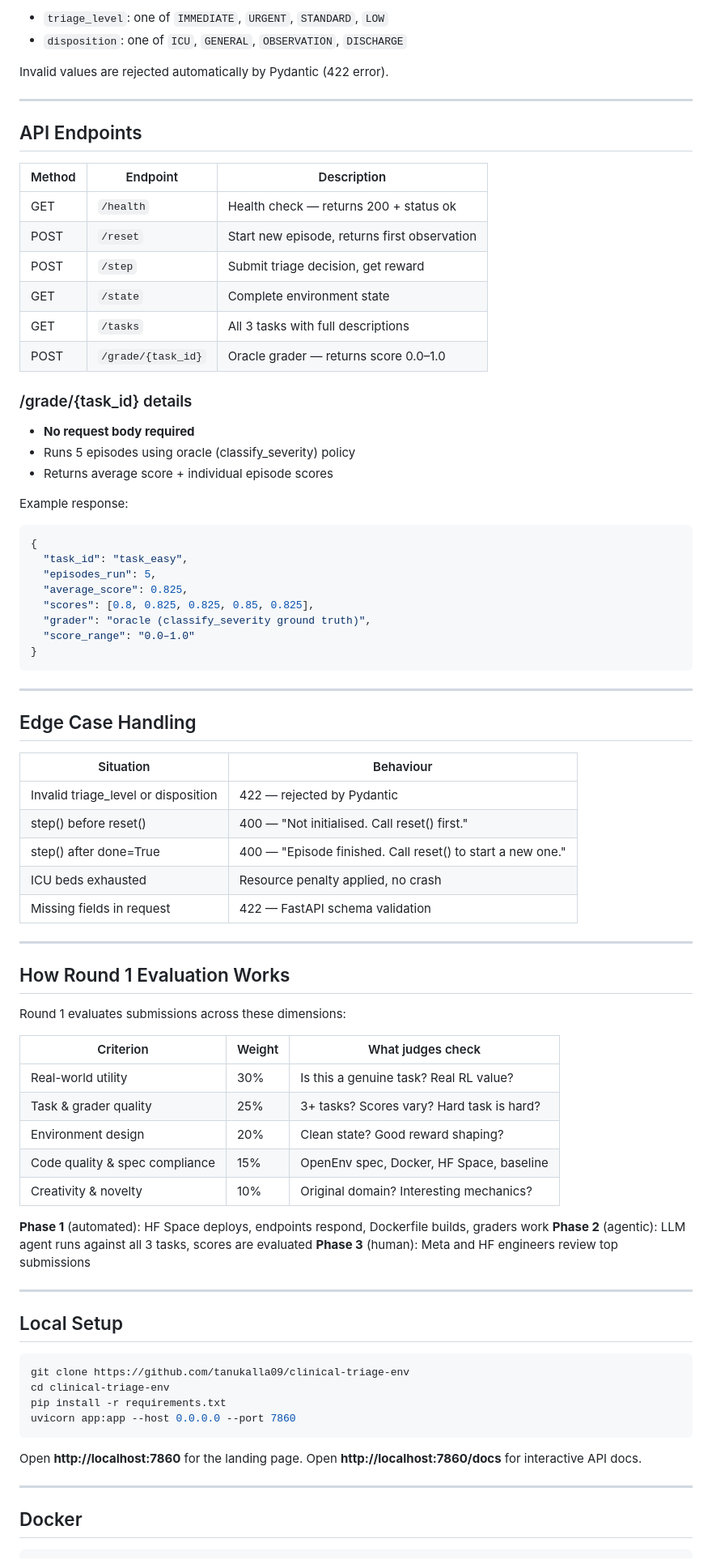
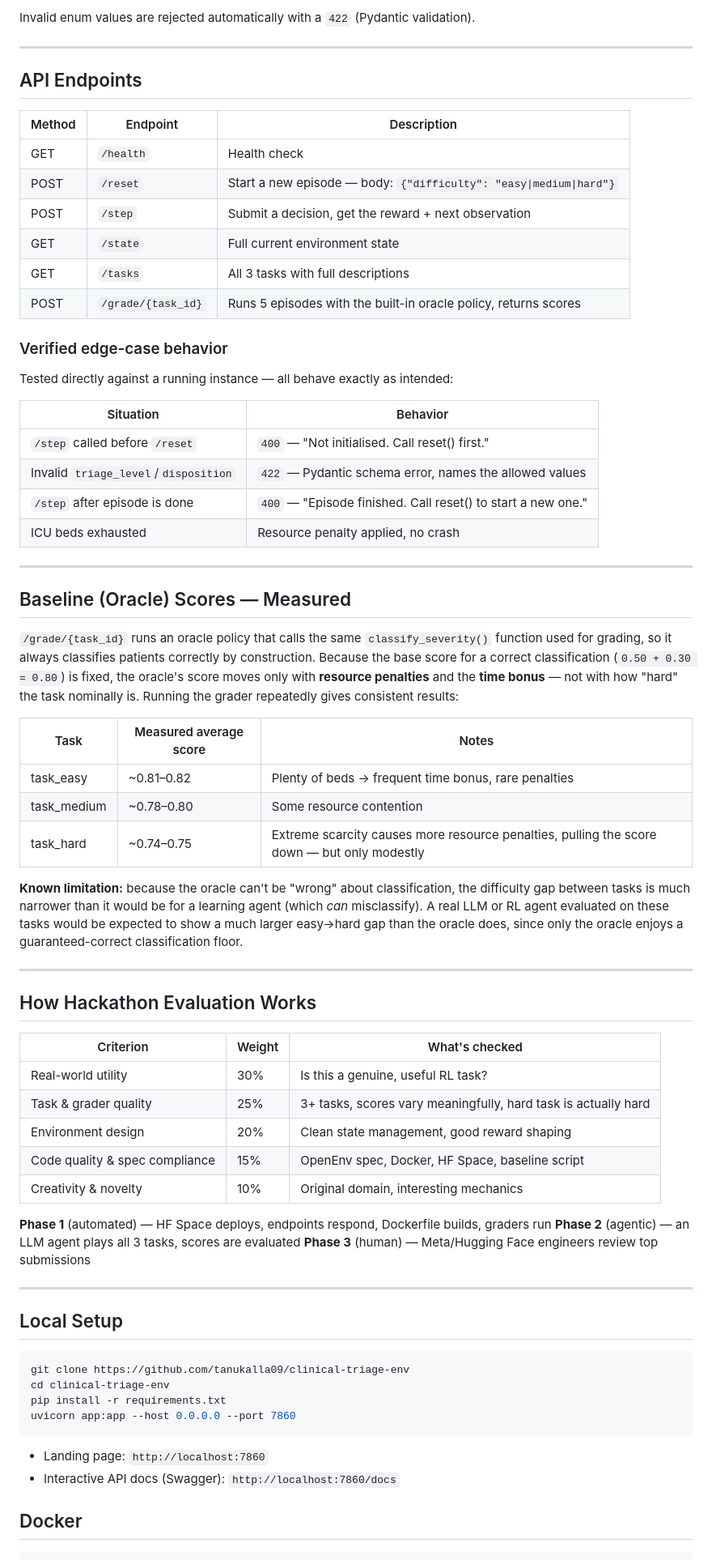
Before and after one commit to tanukalla09/clinical-triage-env, a Markdown page: README.md, the part around one of its changes. Shown at 81% size. Rendered like a GitHub page.

````diff
--- a/README.md
+++ b/README.md
@@ -173,9 +144,5 @@ The agent submits two fields per step:
 ```
-
-- `triage_level`: one of `IMMEDIATE`, `URGENT`, `STANDARD`, `LOW`
-- `disposition`: one of `ICU`, `GENERAL`, `OBSERVATION`, `DISCHARGE`
-
-Invalid values are rejected automatically by Pydantic (422 error).
+Invalid enum values are rejected automatically with a `422` (Pydantic validation).
 
 ---
 
@@ -183,60 +150,53 @@ Invalid values are rejected automatically by Pydantic (422 error).
 
 | Method | Endpoint | Description |
 |---|---|---|
-| GET | `/health` | Health check — returns 200 + status ok |
-| POST | `/reset` | Start new episode, returns first observation |
-| POST | `/step` | Submit triage decision, get reward |
-| GET | `/state` | Complete environment state |
+| GET | `/health` | Health check |
+| POST | `/reset` | Start a new episode — body: `{"difficulty": "easy\|medium\|hard"}` |
+| POST | `/step` | Submit a decision, get the reward + next observation |
+| GET | `/state` | Full current environment state |
 | GET | `/tasks` | All 3 tasks with full descriptions |
-| POST | `/grade/{task_id}` | Oracle grader — returns score 0.0–1.0 |
+| POST | `/grade/{task_id}` | Runs 5 episodes with the built-in oracle policy, returns scores |
 
-### /grade/{task_id} details
+### Verified edge-case behavior
 
-- **No request body required**
-- Runs 5 episodes using oracle (classify_severity) policy
-- Returns average score + individual episode scores
+Tested directly against a running instance — all behave exactly as intended:
 
-Example response:
-```json
-{
-  "task_id": "task_easy",
-  "episodes_run": 5,
-  "average_score": 0.825,
-  "scores": [0.8, 0.825, 0.825, 0.85, 0.825],
-  "grader": "oracle (classify_severity ground truth)",
-  "score_range": "0.0–1.0"
-}
-```
+| Situation | Behavior |
+|---|---|
+| `/step` called before `/reset` | `400` — "Not initialised. Call reset() first." |
+| Invalid `triage_level`/`disposition` | `422` — Pydantic schema error, names the allowed values |
+| `/step` after episode is done | `400` — "Episode finished. Call reset() to start a new one." |
+| ICU beds exhausted | Resource penalty applied, no crash |
 
 ---
 
-## Edge Case Handling
+## Baseline (Oracle) Scores — Measured
 
-| Situation | Behaviour |
-|---|---|
-| Invalid triage_level or disposition | 422 — rejected by Pydantic |
-| step() before reset() | 400 — "Not initialised. Call reset() first." |
-| step() after done=True | 400 — "Episode finished. Call reset() to start a new one." |
-| ICU beds exhausted | Resource penalty applied, no crash |
-| Missing fields in request | 422 — FastAPI schema validation |
+`/grade/{task_id}` runs an oracle policy that calls the same `classify_severity()` function used for grading, so it always classifies patients correctly by construction. Because the base score for a correct classification (`0.50 + 0.30 = 0.80`) is fixed, the oracle's score moves only with **resource penalties** and the **time bonus** — not with how "hard" the task nominally is. Running the grader repeatedly gives consistent results:
+
+| Task | Measured average score | Notes |
+|---|---|---|
+| task_easy | ~0.81–0.82 | Plenty of beds → frequent time bonus, rare penalties |
+| task_medium | ~0.78–0.80 | Some resource contention |
+| task_hard | ~0.74–0.75 | Extreme scarcity causes more resource penalties, pulling the score down — but only modestly |
+
+**Known limitation:** because the oracle can't be "wrong" about classification, the difficulty gap between tasks is much narrower than it would be for a learning agent (which *can* misclassify). A real LLM or RL agent evaluated on these tasks would be expected to show a much larger easy→hard gap than the oracle does, since only the oracle enjoys a guaranteed-correct classification floor.
 
 ---
 
-## How Round 1 Evaluation Works
+## How Hackathon Evaluation Works
 
-Round 1 evaluates submissions across these dimensions:
+| Criterion | Weight | What's checked |
+|---|---|---|
+| Real-world utility | 30% | Is this a genuine, useful RL task? |
+| Task & grader quality | 25% | 3+ tasks, scores vary meaningfully, hard task is actually hard |
+| Environment design | 20% | Clean state management, good reward shaping |
+| Code quality & spec compliance | 15% | OpenEnv spec, Docker, HF Space, baseline script |
+| Creativity & novelty | 10% | Original domain, interesting mechanics |
 
-| Criterion | Weight | What judges check |
-|---|---|---|
-| Real-world utility | 30% | Is this a genuine task? Real RL value? |
-| Task & grader quality | 25% | 3+ tasks? Scores vary? Hard task is hard? |
-| Environment design | 20% | Clean state? Good reward shaping? |
-| Code quality & spec compliance | 15% | OpenEnv spec, Docker, HF Space, baseline |
-| Creativity & novelty | 10% | Original domain? Interesting mechanics? |
-
-**Phase 1** (automated): HF Space deploys, endpoints respond, Dockerfile builds, graders work
-**Phase 2** (agentic): LLM agent runs against all 3 tasks, scores are evaluated
-**Phase 3** (human): Meta and HF engineers review top submissions
+**Phase 1** (automated) — HF Space deploys, endpoints respond, Dockerfile builds, graders run
+**Phase 2** (agentic) — an LLM agent plays all 3 tasks, scores are evaluated
+**Phase 3** (human) — Meta/Hugging Face engineers review top submissions
 
 ---
 
@@ -249,10 +209,8 @@ pip install -r requirements.txt
 uvicorn app:app --host 0.0.0.0 --port 7860
 ```
 
-Open **http://localhost:7860** for the landing page.
-Open **http://localhost:7860/docs** for interactive API docs.
-
----
+- Landing page: `http://localhost:7860`
+- Interactive API docs (Swagger): `http://localhost:7860/docs`
 
 ## Docker
 
````
Also changed, not shown: other parts of README.md (+90 -151 lines).
